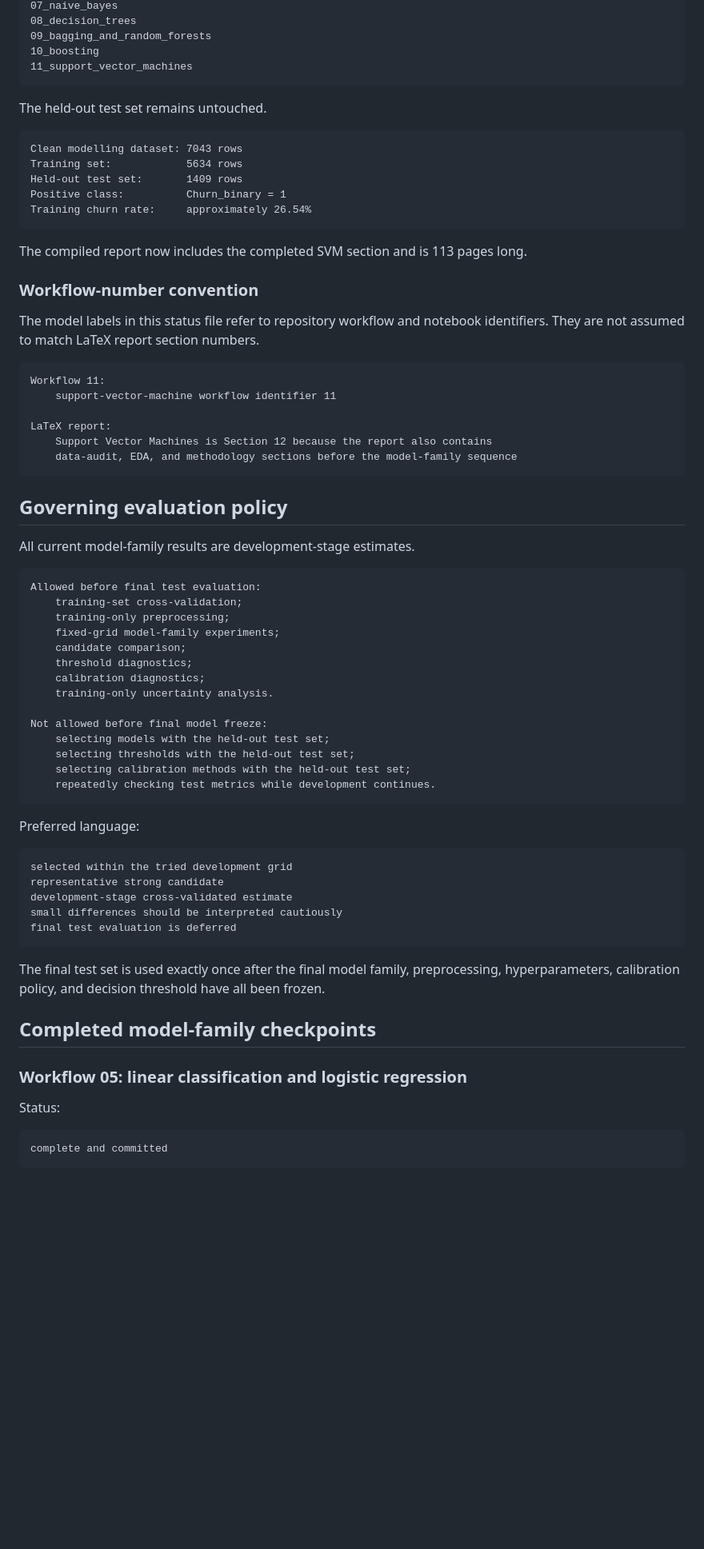
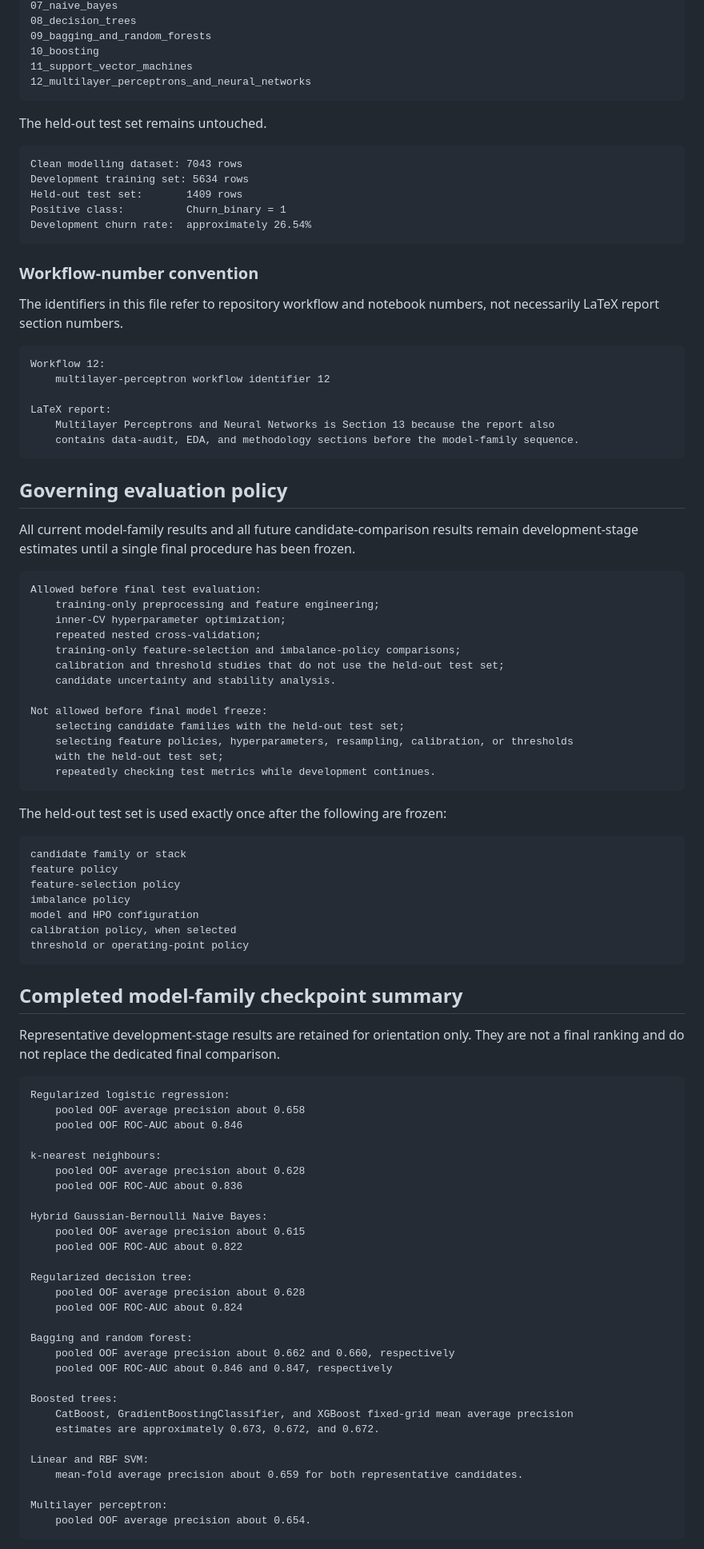
Before and after one commit to shakaarlatief/telco-customer-churn-classification, a Markdown page: docs/knowledge_notes/current_project_status_and_next_actions.md, the part around one of its changes. Shown at 80% size. GitHub-like rendering; blank space fills up the shorter version.

````diff
--- a/docs/knowledge_notes/current_project_status_and_next_actions.md
+++ b/docs/knowledge_notes/current_project_status_and_next_actions.md
@@ -45,73 +58,97 @@ Completed and committed workflow stages:
 09_bagging_and_random_forests
 10_boosting
 11_support_vector_machines
+12_multilayer_perceptrons_and_neural_networks
 ```
 
 The held-out test set remains untouched.
 
 ```text
 Clean modelling dataset: 7043 rows
-Training set:            5634 rows
+Development training set: 5634 rows
 Held-out test set:       1409 rows
 Positive class:          Churn_binary = 1
-Training churn rate:     approximately 26.54%
+Development churn rate:  approximately 26.54%
 ```
-
-The compiled report now includes the completed SVM section and is 113 pages long.
 
 ### Workflow-number convention
 
-The model labels in this status file refer to repository workflow and notebook identifiers. They are not assumed to match LaTeX report section numbers.
+The identifiers in this file refer to repository workflow and notebook numbers, not necessarily LaTeX report section numbers.
 
 ```text
-Workflow 11:
-    support-vector-machine workflow identifier 11
+Workflow 12:
+    multilayer-perceptron workflow identifier 12
 
 LaTeX report:
-    Support Vector Machines is Section 12 because the report also contains
-    data-audit, EDA, and methodology sections before the model-family sequence
+    Multilayer Perceptrons and Neural Networks is Section 13 because the report also
+    contains data-audit, EDA, and methodology sections before the model-family sequence.
 ```
 
 ## Governing evaluation policy
 
-All current model-family results are development-stage estimates.
+All current model-family results and all future candidate-comparison results remain development-stage estimates until a single final procedure has been frozen.
 
 ```text
 Allowed before final test evaluation:
-    training-set cross-validation;
-    training-only preprocessing;
-    fixed-grid model-family experiments;
-    candidate comparison;
-    threshold diagnostics;
-    calibration diagnostics;
-    training-only uncertainty analysis.
+    training-only preprocessing and feature engineering;
+    inner-CV hyperparameter optimization;
+    repeated nested cross-validation;
+    training-only feature-selection and imbalance-policy comparisons;
+    calibration and threshold studies that do not use the held-out test set;
+    candidate uncertainty and stability analysis.
 
 Not allowed before final model freeze:
-    selecting models with the held-out test set;
-    selecting thresholds with the held-out test set;
-    selecting calibration methods with the held-out test set;
+    selecting candidate families with the held-out test set;
+    selecting feature policies, hyperparameters, resampling, calibration, or thresholds
+    with the held-out test set;
     repeatedly checking test metrics while development continues.
 ```
 
-Preferred language:
+The held-out test set is used exactly once after the following are frozen:
 
 ```text
-selected within the tried development grid
-representative strong candidate
-development-stage cross-validated estimate
-small differences should be interpreted cautiously
-final test evaluation is deferred
+candidate family or stack
+feature policy
+feature-selection policy
+imbalance policy
+model and HPO configuration
+calibration policy, when selected
+threshold or operating-point policy
 ```
 
-The final test set is used exactly once after the final model family, preprocessing, hyperparameters, calibration policy, and decision threshold have all been frozen.
+## Completed model-family checkpoint summary
 
-## Completed model-family checkpoints
-
-### Workflow 05: linear classification and logistic regression
-
-Status:
+Representative development-stage results are retained for orientation only. They are not a final ranking and do not replace the dedicated final comparison.
 
 ```text
-complete and committed
+Regularized logistic regression:
+    pooled OOF average precision about 0.658
+    pooled OOF ROC-AUC about 0.846
+
+k-nearest neighbours:
+    pooled OOF average precision about 0.628
+    pooled OOF ROC-AUC about 0.836
+
+Hybrid Gaussian-Bernoulli Naive Bayes:
+    pooled OOF average precision about 0.615
+    pooled OOF ROC-AUC about 0.822
+
+Regularized decision tree:
+    pooled OOF average precision about 0.628
+    pooled OOF ROC-AUC about 0.824
+
+Bagging and random forest:
+    pooled OOF average precision about 0.662 and 0.660, respectively
+    pooled OOF ROC-AUC about 0.846 and 0.847, respectively
+
+Boosted trees:
+    CatBoost, GradientBoostingClassifier, and XGBoost fixed-grid mean average precision
+    estimates are approximately 0.673, 0.672, and 0.672.
+
+Linear and RBF SVM:
+    mean-fold average precision about 0.659 for both representative candidates.
+
+Multilayer perceptron:
+    pooled OOF average precision about 0.654.
 ```
 
````
Also changed, not shown: other parts of docs/knowledge_notes/current_project_status_and_next_actions.md (+147 -313 lines).
